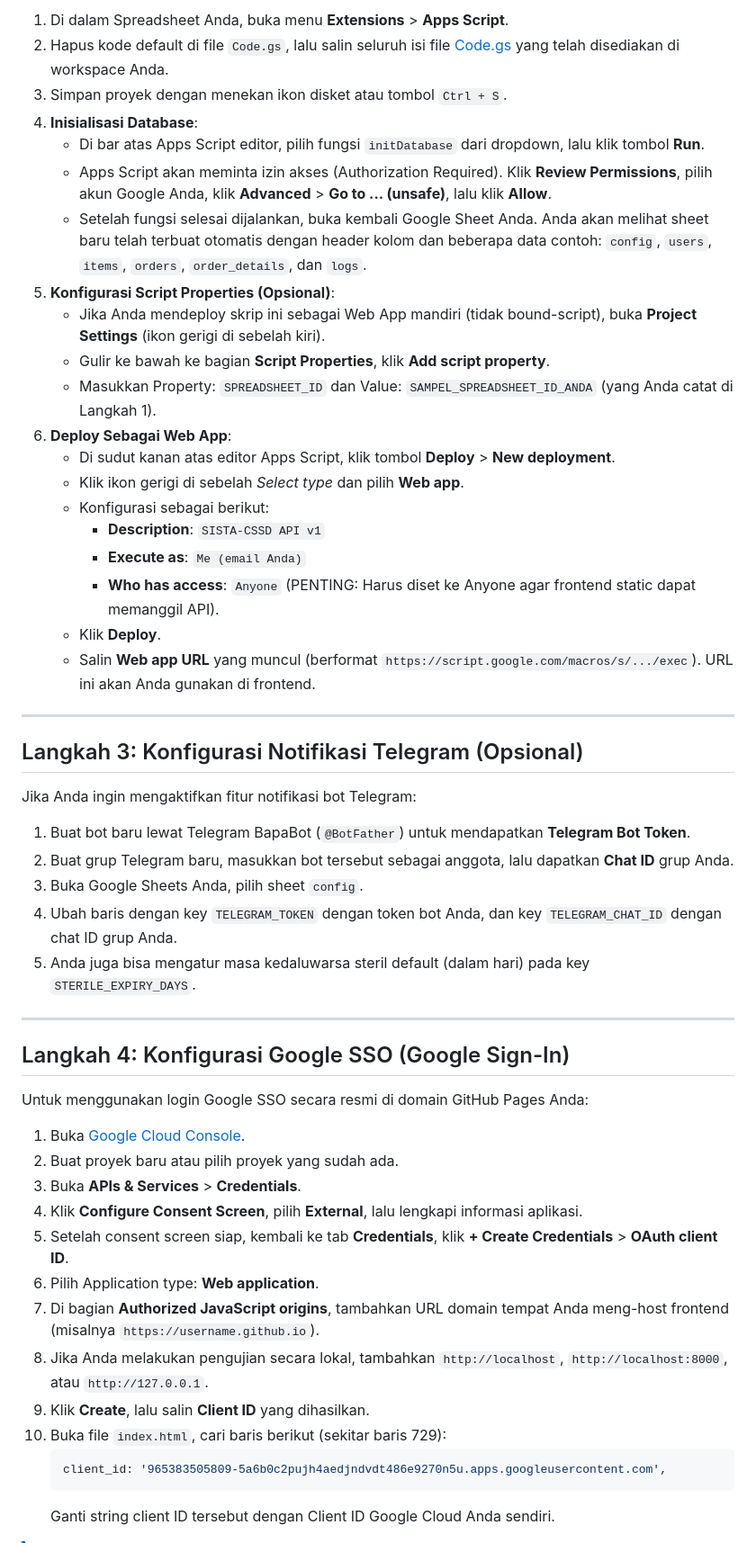
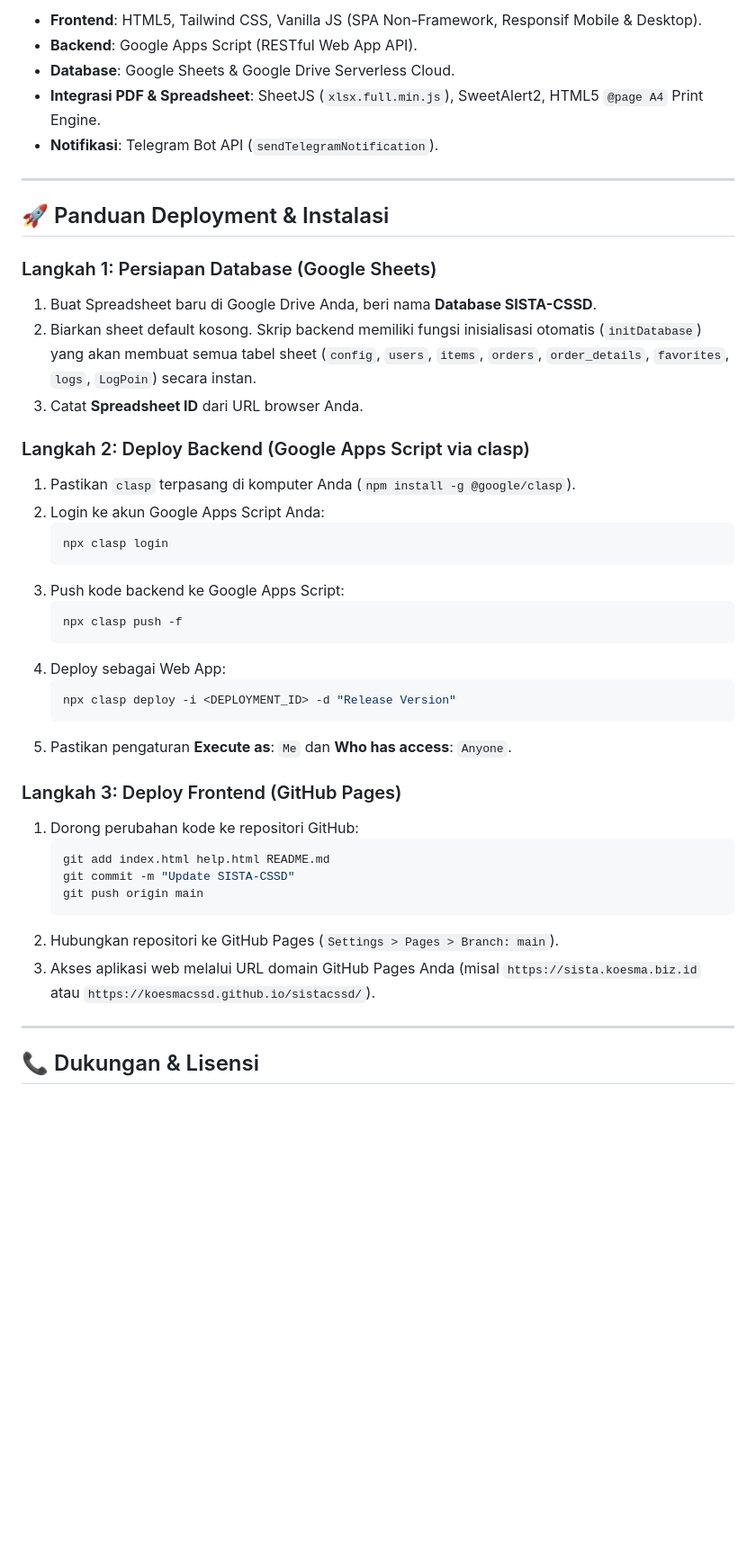
Before and after one commit to koesmacssd/sistacssd, a Markdown page: README.md, the part around one of its changes. Shown at 90% size. GitHub-like rendering; blank space fills up the shorter version.

Commit message:
Update README.md sesuai kondisi fitur terbaru SISTA-CSSD

````diff
--- a/README.md
+++ b/README.md
@@ -23,53 +47,46 @@ Berikut adalah panduan lengkap cara melakukan instalasi, konfigurasi, dan mendep
 
-1. Di dalam Spreadsheet Anda, buka menu **Extensions** > **Apps Script**.
-2. Hapus kode default di file `Code.gs`, lalu salin seluruh isi file [Code.gs](file:///c:/Users/comsr/OneDrive/Documents/Antigravity/20%20sistacssd/Code.gs) yang telah disediakan di workspace Anda.
-3. Simpan proyek dengan menekan ikon disket atau tombol `Ctrl + S`.
-4. **Inisialisasi Database**:
-   * Di bar atas Apps Script editor, pilih fungsi `initDatabase` dari dropdown, lalu klik tombol **Run**.
-   * Apps Script akan meminta izin akses (Authorization Required). Klik **Review Permissions**, pilih akun Google Anda, klik **Advanced** > **Go to ... (unsafe)**, lalu klik **Allow**.
-   * Setelah fungsi selesai dijalankan, buka kembali Google Sheet Anda. Anda akan melihat sheet baru telah terbuat otomatis dengan header kolom dan beberapa data contoh: `config`, `users`, `items`, `orders`, `order_details`, dan `logs`.
-5. **Konfigurasi Script Properties (Opsional)**:
-   * Jika Anda mendeploy skrip ini sebagai Web App mandiri (tidak bound-script), buka **Project Settings** (ikon gerigi di sebelah kiri).
-   * Gulir ke bawah ke bagian **Script Properties**, klik **Add script property**.
-   * Masukkan Property: `SPREADSHEET_ID` dan Value: `SAMPEL_SPREADSHEET_ID_ANDA` (yang Anda catat di Langkah 1).
-6. **Deploy Sebagai Web App**:
-   * Di sudut kanan atas editor Apps Script, klik tombol **Deploy** > **New deployment**.
-   * Klik ikon gerigi di sebelah *Select type* dan pilih **Web app**.
-   * Konfigurasi sebagai berikut:
-     * **Description**: `SISTA-CSSD API v1`
-     * **Execute as**: `Me (email Anda)`
-     * **Who has access**: `Anyone` (PENTING: Harus diset ke Anyone agar frontend static dapat memanggil API).
-   * Klik **Deploy**.
-   * Salin **Web app URL** yang muncul (berformat `https://script.google.com/macros/s/.../exec`). URL ini akan Anda gunakan di frontend.
+* **Frontend**: HTML5, Tailwind CSS, Vanilla JS (SPA Non-Framework, Responsif Mobile & Desktop).
+* **Backend**: Google Apps Script (RESTful Web App API).
+* **Database**: Google Sheets & Google Drive Serverless Cloud.
+* **Integrasi PDF & Spreadsheet**: SheetJS (`xlsx.full.min.js`), SweetAlert2, HTML5 `@page A4` Print Engine.
+* **Notifikasi**: Telegram Bot API (`sendTelegramNotification`).
 
 ---
 
-## Langkah 3: Konfigurasi Notifikasi Telegram (Opsional)
+## 🚀 Panduan Deployment & Instalasi
 
-Jika Anda ingin mengaktifkan fitur notifikasi bot Telegram:
-1. Buat bot baru lewat Telegram BapaBot (`@BotFather`) untuk mendapatkan **Telegram Bot Token**.
-2. Buat grup Telegram baru, masukkan bot tersebut sebagai anggota, lalu dapatkan **Chat ID** grup Anda.
-3. Buka Google Sheets Anda, pilih sheet `config`.
-4. Ubah baris dengan key `TELEGRAM_TOKEN` dengan token bot Anda, dan key `TELEGRAM_CHAT_ID` dengan chat ID grup Anda.
-5. Anda juga bisa mengatur masa kedaluwarsa steril default (dalam hari) pada key `STERILE_EXPIRY_DAYS`.
+### Langkah 1: Persiapan Database (Google Sheets)
+1. Buat Spreadsheet baru di Google Drive Anda, beri nama **Database SISTA-CSSD**.
+2. Biarkan sheet default kosong. Skrip backend memiliki fungsi inisialisasi otomatis (`initDatabase`) yang akan membuat semua tabel sheet (`config`, `users`, `items`, `orders`, `order_details`, `favorites`, `logs`, `LogPoin`) secara instan.
+3. Catat **Spreadsheet ID** dari URL browser Anda.
+
+### Langkah 2: Deploy Backend (Google Apps Script via clasp)
+1. Pastikan `clasp` terpasang di komputer Anda (`npm install -g @google/clasp`).
+2. Login ke akun Google Apps Script Anda:
+   ```bash
+   npx clasp login
+   ```
+3. Push kode backend ke Google Apps Script:
+   ```bash
+   npx clasp push -f
+   ```
+4. Deploy sebagai Web App:
+   ```bash
+   npx clasp deploy -i <DEPLOYMENT_ID> -d "Release Version"
+   ```
+5. Pastikan pengaturan **Execute as**: `Me` dan **Who has access**: `Anyone`.
+
+### Langkah 3: Deploy Frontend (GitHub Pages)
+1. Dorong perubahan kode ke repositori GitHub:
+   ```bash
+   git add index.html help.html README.md
+   git commit -m "Update SISTA-CSSD"
+   git push origin main
+   ```
+2. Hubungkan repositori ke GitHub Pages (`Settings > Pages > Branch: main`).
+3. Akses aplikasi web melalui URL domain GitHub Pages Anda (misal `https://sista.koesma.biz.id` atau `https://koesmacssd.github.io/sistacssd/`).
 
 ---
 
-## Langkah 4: Konfigurasi Google SSO (Google Sign-In)
+## 📞 Dukungan & Lisensi
 
-Untuk menggunakan login Google SSO secara resmi di domain GitHub Pages Anda:
-1. Buka [Google Cloud Console](https://console.cloud.google.com/).
-2. Buat proyek baru atau pilih proyek yang sudah ada.
-3. Buka **APIs & Services** > **Credentials**.
-4. Klik **Configure Consent Screen**, pilih **External**, lalu lengkapi informasi aplikasi.
-5. Setelah consent screen siap, kembali ke tab **Credentials**, klik **+ Create Credentials** > **OAuth client ID**.
-6. Pilih Application type: **Web application**.
-7. Di bagian **Authorized JavaScript origins**, tambahkan URL domain tempat Anda meng-host frontend (misalnya `https://username.github.io`).
-8. Jika Anda melakukan pengujian secara lokal, tambahkan `http://localhost`, `http://localhost:8000`, atau `http://127.0.0.1`.
-9. Klik **Create**, lalu salin **Client ID** yang dihasilkan.
-10. Buka file `index.html`, cari baris berikut (sekitar baris 729):
-    ```javascript
-    client_id: '965383505809-5a6b0c2pujh4aedjndvdt486e9270n5u.apps.googleusercontent.com',
-    ```
-    Ganti string client ID tersebut dengan Client ID Google Cloud Anda sendiri.
-
````
Also changed, not shown: other parts of README.md (+39 -39 lines).
